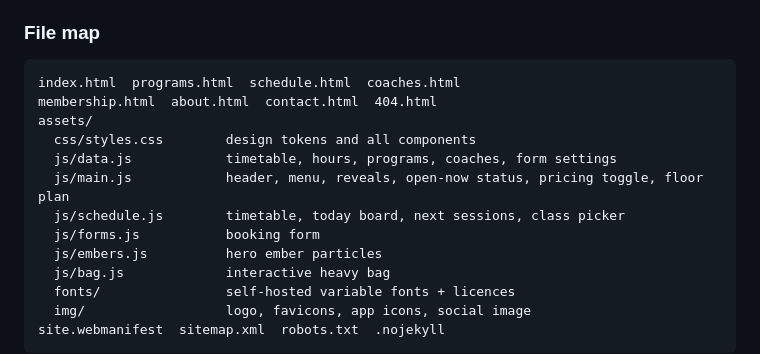
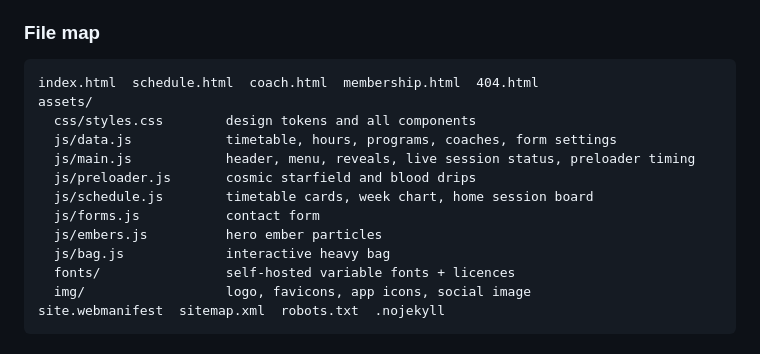
Before and after one commit to thaveesha11-max/Forge-Boxing-, a Markdown page: README.md, the part around the change. Drawn GitHub-style.

Commit message:
Update README file map for four-page site
Co-Authored-By: Claude Opus 5.5 <noreply@anthropic.com>
Claude-Session: https://claude.ai/code/session_01BTgZ3S5Ahtrtf4nK9FETSd

````diff
--- a/README.md
+++ b/README.md
@@ -97,14 +97,14 @@ Any service that accepts a JSON `POST` works (Formspree, Basin, Getform, your ow
 ### File map
 
 ```
-index.html  programs.html  schedule.html  coaches.html
-membership.html  about.html  contact.html  404.html
+index.html  schedule.html  coach.html  membership.html  404.html
 assets/
   css/styles.css        design tokens and all components
   js/data.js            timetable, hours, programs, coaches, form settings
-  js/main.js            header, menu, reveals, open-now status, pricing toggle, floor plan
-  js/schedule.js        timetable, today board, next sessions, class picker
-  js/forms.js           booking form
+  js/main.js            header, menu, reveals, live session status, preloader timing
+  js/preloader.js       cosmic starfield and blood drips
+  js/schedule.js        timetable cards, week chart, home session board
+  js/forms.js           contact form
   js/embers.js          hero ember particles
   js/bag.js             interactive heavy bag
   fonts/                self-hosted variable fonts + licences
````
